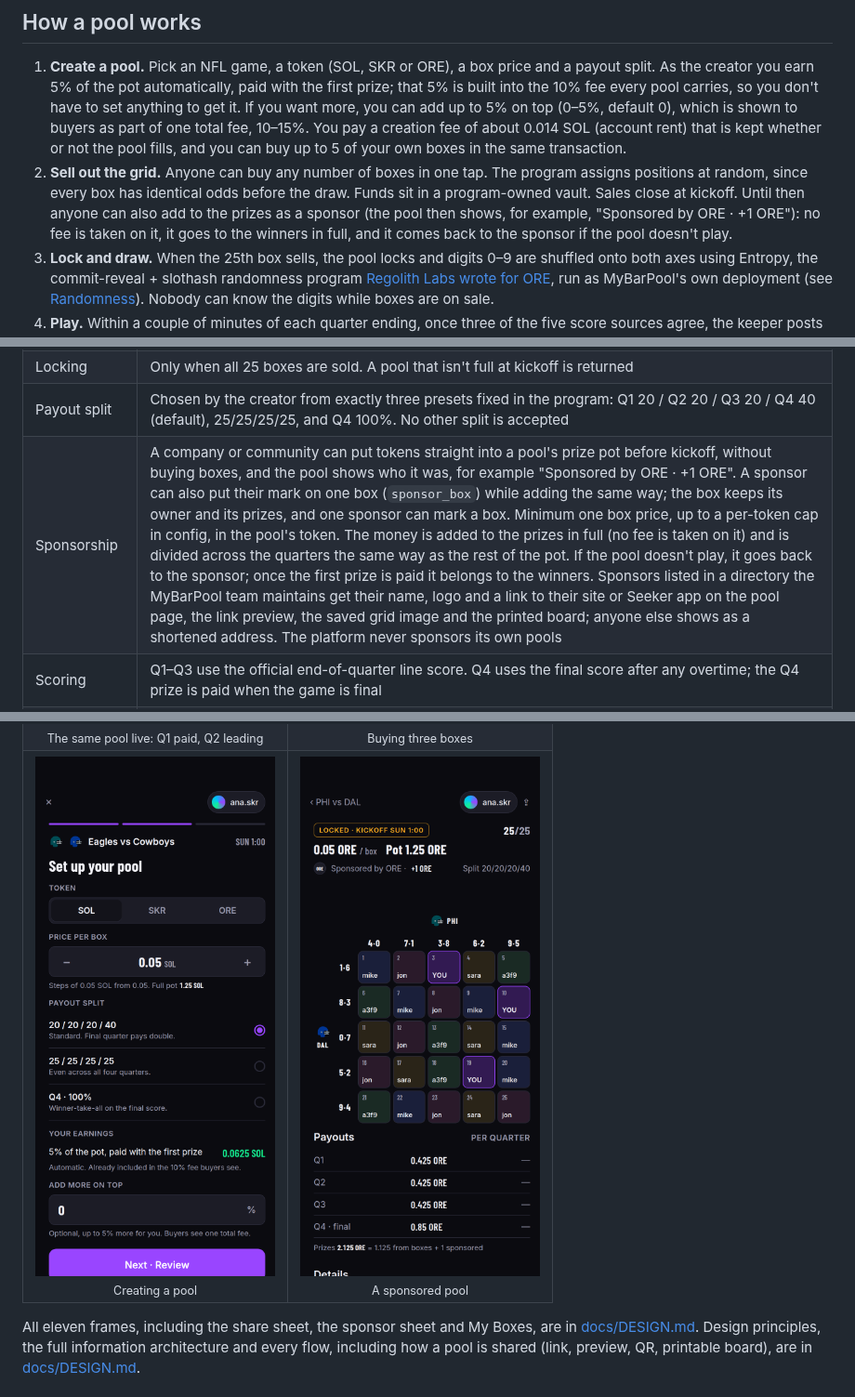
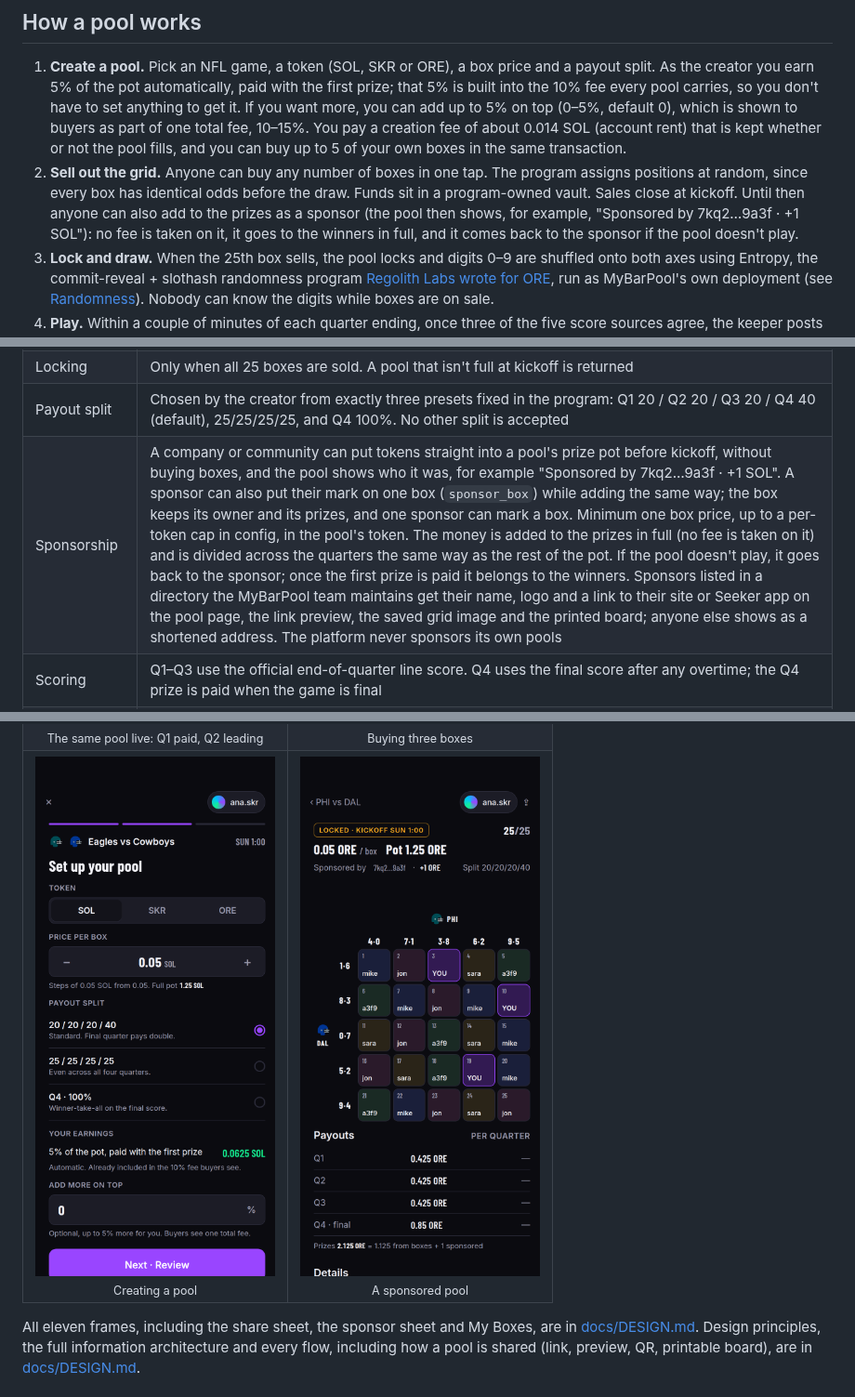
Before and after one commit to war2wigz/mybarpool, a Markdown page: README.md, 3 parts joined by grey strips. Shown at 93% size. GitHub-like rendering; pictures changed too: docs/mockups/png/pool-sponsored.png.

Commit message:
docs rebuilt from main: sponsor example is a wallet, not a brand; README sponsor examples follow

```diff
--- a/README.md
+++ b/README.md
@@ -33,7 +33,7 @@ This repository is the open-source part of MyBarPool: the full design, and the S
 ## How a pool works
 
 1. **Create a pool.** Pick an NFL game, a token (SOL, SKR or ORE), a box price and a payout split. As the creator you earn 5% of the pot automatically, paid with the first prize; that 5% is built into the 10% fee every pool carries, so you don't have to set anything to get it. If you want more, you can add up to 5% on top (0–5%, default 0), which is shown to buyers as part of one total fee, 10–15%. You pay a creation fee of about 0.014 SOL (account rent) that is kept whether or not the pool fills, and you can buy up to 5 of your own boxes in the same transaction.
-2. **Sell out the grid.** Anyone can buy any number of boxes in one tap. The program assigns positions at random, since every box has identical odds before the draw. Funds sit in a program-owned vault. Sales close at kickoff. Until then anyone can also add to the prizes as a sponsor (the pool then shows, for example, "Sponsored by ORE · +1 ORE"): no fee is taken on it, it goes to the winners in full, and it comes back to the sponsor if the pool doesn't play.
+2. **Sell out the grid.** Anyone can buy any number of boxes in one tap. The program assigns positions at random, since every box has identical odds before the draw. Funds sit in a program-owned vault. Sales close at kickoff. Until then anyone can also add to the prizes as a sponsor (the pool then shows, for example, "Sponsored by 7kq2…9a3f · +1 SOL"): no fee is taken on it, it goes to the winners in full, and it comes back to the sponsor if the pool doesn't play.
 3. **Lock and draw.** When the 25th box sells, the pool locks and digits 0–9 are shuffled onto both axes using Entropy, the commit-reveal + slothash randomness program [Regolith Labs wrote for ORE](https://github.com/regolith-labs/entropy), run as MyBarPool's own deployment (see [Randomness](#randomness)). Nobody can know the digits while boxes are on sale.
 4. **Play.** Within a couple of minutes of each quarter ending, once three of the five score sources agree, the keeper posts the official end-of-quarter score on-chain and the program pays that quarter's winner in the same breath; the money is in the winner's wallet while the next quarter is starting. Q4 uses the final score, so overtime replaces the end-of-regulation score and Q4 pays when the game is final.
 5. **Verify.** Every payout is recorded on-chain: the pool account keeps the quarter, winning box and amount, and the settle event carries the full detail (score, winning box, wallet, amount). The app links each one to its transaction.
@@ -53,7 +53,7 @@ If the grid doesn't sell out by kickoff, or the game is postponed or cancelled,
 | Buying | Any wallet, any number of boxes, any number of pools. Positions are assigned by the program, never chosen. Sales close at the pool's recorded kickoff, which follows league schedule changes announced before the game (the keeper may move it only while it is still in the future, only to a future time, and only within 72 hours of the original schedule) |
 | Locking | Only when all 25 boxes are sold. A pool that isn't full at kickoff is returned |
 | Payout split | Chosen by the creator from exactly three presets fixed in the program: Q1 20 / Q2 20 / Q3 20 / Q4 40 (default), 25/25/25/25, and Q4 100%. No other split is accepted |
-| Sponsorship | A company or community can put tokens straight into a pool's prize pot before kickoff, without buying boxes, and the pool shows who it was, for example "Sponsored by ORE · +1 ORE". A sponsor can also put their mark on one box (`sponsor_box`) while adding the same way; the box keeps its owner and its prizes, and one sponsor can mark a box. Minimum one box price, up to a per-token cap in config, in the pool's token. The money is added to the prizes in full (no fee is taken on it) and is divided across the quarters the same way as the rest of the pot. If the pool doesn't play, it goes back to the sponsor; once the first prize is paid it belongs to the winners. Sponsors listed in a directory the MyBarPool team maintains get their name, logo and a link to their site or Seeker app on the pool page, the link preview, the saved grid image and the printed board; anyone else shows as a shortened address. The platform never sponsors its own pools |
+| Sponsorship | A company or community can put tokens straight into a pool's prize pot before kickoff, without buying boxes, and the pool shows who it was, for example "Sponsored by 7kq2…9a3f · +1 SOL". A sponsor can also put their mark on one box (`sponsor_box`) while adding the same way; the box keeps its owner and its prizes, and one sponsor can mark a box. Minimum one box price, up to a per-token cap in config, in the pool's token. The money is added to the prizes in full (no fee is taken on it) and is divided across the quarters the same way as the rest of the pot. If the pool doesn't play, it goes back to the sponsor; once the first prize is paid it belongs to the winners. Sponsors listed in a directory the MyBarPool team maintains get their name, logo and a link to their site or Seeker app on the pool page, the link preview, the saved grid image and the printed board; anyone else shows as a shortened address. The platform never sponsors its own pools |
 | Scoring | Q1–Q3 use the official end-of-quarter line score. Q4 uses the final score after any overtime; the Q4 prize is paid when the game is final |
 | Payouts | Pushed to the winning wallet by the settle instruction. Players never claim. Every payout is recorded on the pool account and emitted as an event |
 | Creator limits | Max 3 open (unfilled) pools per wallet per game. Max 5 boxes in a pool you created. Both are config values with optional per-wallet overrides. Players are unlimited |
```
Also changed, not shown: docs/DESIGN.md (+8 -8 lines), docs/mockups/png/overview.png, docs/mockups/png/sponsor.png, 1 other file.
